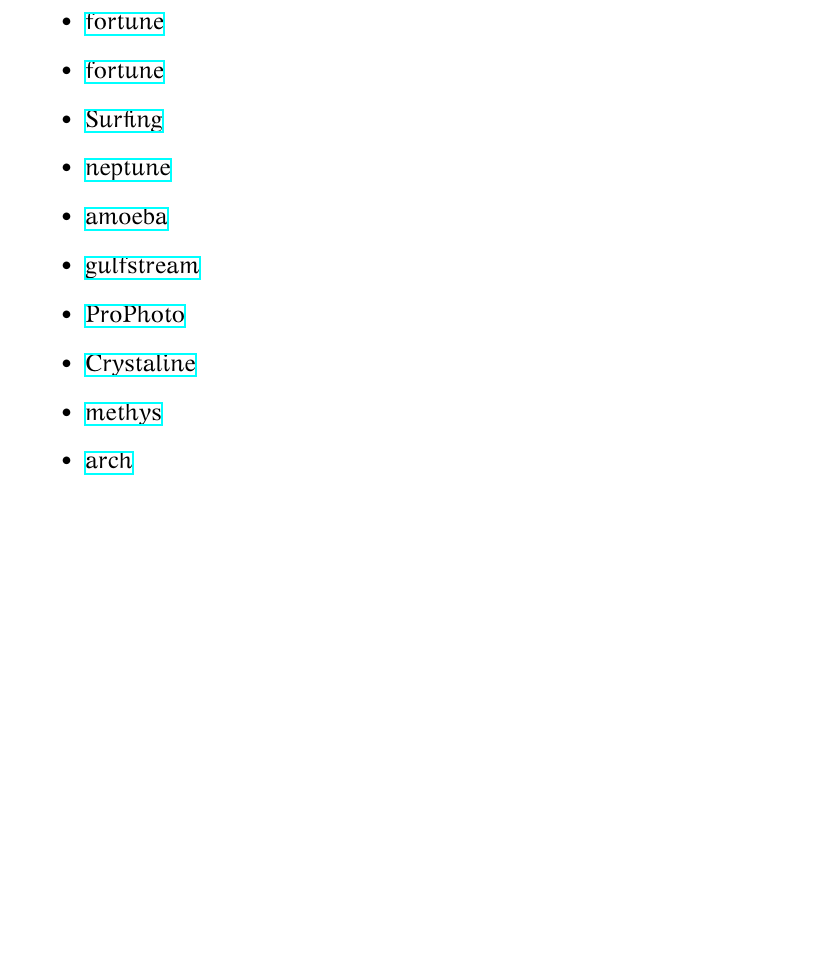
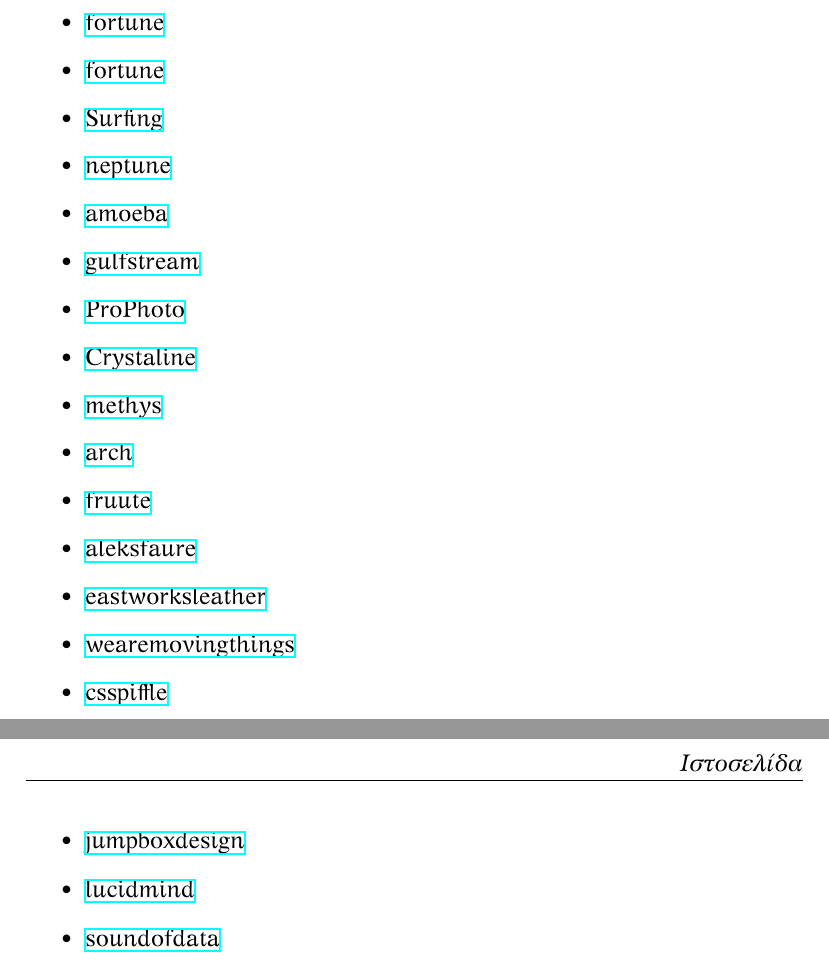
Before and after one commit to amolofos/AerialShooting, a LaTeX document (Τεχνικά Έγγραφα/Technical Report No004-42012/TechnicalReportNo004-42012.tex): part of page 7 of 10 before the commit and two parts of pages 7 and 8 of 10 after it, the two joined at a grey line, cut so that both start at the same text, the shorter picture padded with empty space. Compiled offline with XeLaTeX.

Commit message:
Προσθήκη κάποιων ενδεικτικών ιστοσελίδων.

```diff
--- a/Τεχνικά Έγγραφα/Technical Report No004-42012/TechnicalReportNo004-42012.tex
+++ b/Τεχνικά Έγγραφα/Technical Report No004-42012/TechnicalReportNo004-42012.tex
@@ -140,7 +140,15 @@
 				\item \href{http://demo.rockettheme.com/drupal/?theme=crystalline}{Crystaline}
 				\item \href{http://demo.themebrain.com/#methys_ii}{methys}
 				\item \href{http://www.templatemonster.com/demo/39138.html}{arch}
-				\end{itemize}
+				\item \href{http://www.fruute.com/}{fruute}
+				\item \href{http://aleksfaure.com/}{aleksfaure}
+				\item \href{http://www.eastworksleather.com/}{eastworksleather}
+				\item \href{http://www.wearemovingthings.com/}{wearemovingthings}
+				\item \href{http://pitch.csspiffle.com/}{csspiffle}
+				\item \href{http://www.jumpboxdesign.co.uk/about.html}{jumpboxdesign}
+				\item \href{http://www.lucidmind.net/index.php}{lucidmind}
+				\item \href{http://soundofdata.nl/en/}{soundofdata}
+			\end{itemize}
 
 	\chapter{Εταιρική κάρτα}
 
```
Also changed, not shown: Website/pics/Water-Tornado-psd70862.png (added), Website/pics/camera50x50.png (added), Website/pics/professional-camera-over-white-thumb16577263.jpg (added), Website/pics/slr01.jpg (added), Website/pics/tornado_93971.jpg (added), Website/pics/tornado_certified_73104.jpg (added), example systems/Inquiry Report No003-42012 answers in coments [Kopterworx].pdf (added), Τεχνικά Έγγραφα/Technical Report No004-42012/TechnicalReportNo004-42012.pdf, 4 other files.
